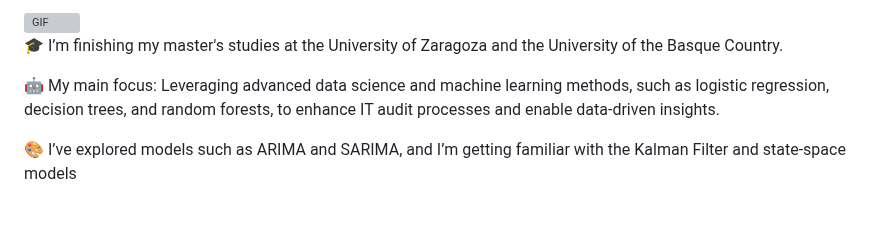
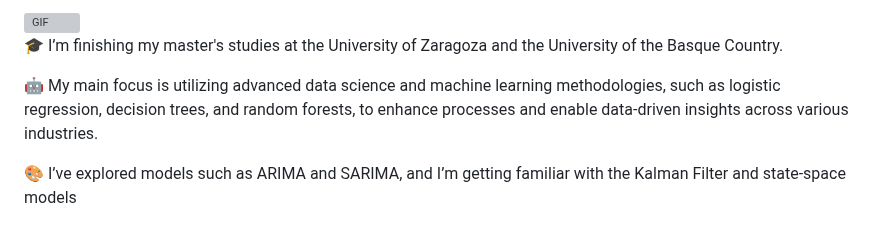
Before and after one commit to franksalomon/franksalomon, a Markdown page: README.md, the part around the change. Rendered like a GitHub page; grey boxes are pictures that could not be loaded.

```diff
--- a/README.md
+++ b/README.md
@@ -10,7 +10,7 @@ Frank Salomón Sulca Palomino</a></h1>
 
 🎓 I’m finishing my master's studies at the University of Zaragoza and the University of the Basque Country.
 
-🤖 My main focus: Leveraging advanced data science and machine learning methods, such as logistic regression, decision trees, and random forests, to enhance IT audit processes and enable data-driven insights.
+🤖 My main focus is utilizing advanced data science and machine learning methodologies, such as logistic regression, decision trees, and random forests, to enhance processes and enable data-driven insights across various industries.
 
 🎨 I’ve explored models such as ARIMA and SARIMA, and I’m getting familiar with the Kalman Filter and state-space models
 
```
